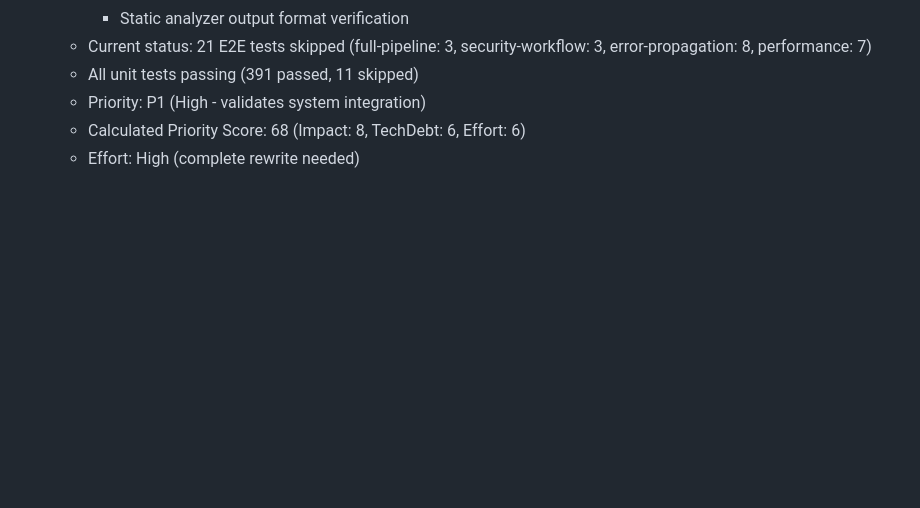
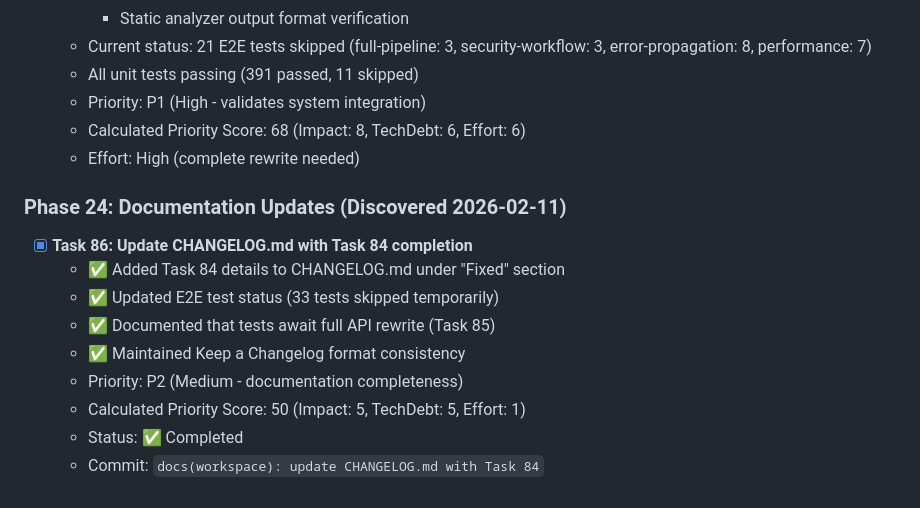
Before and after one commit to HasegawaMasahide/it_supervisor, a Markdown page: progress.md, the part around the change. Drawn GitHub-style; blank space fills up the shorter version.

Commit message:
docs(workspace): Task 84でCHANGELOG.mdを更新
Added Task 84 completion details to CHANGELOG.md:
- Fixed E2E integration test API mismatches
- Documented that 33 E2E tests are temporarily skipped
- Noted tests await full API rewrite (Task 85)
- Updated progress.md to mark Task 86 as completed

Co-Authored-By: Claude Sonnet 4.5 <noreply@anthropic.com>

Task: #86
Phase: 24
Priority: P2 (Score: 50)
Category: docs
Scope: workspace
Files-Changed: 2
Lines-Added: 13
Lines-Deleted: 1

```diff
--- a/progress.md
+++ b/progress.md
@@ -1010,3 +1010,15 @@ Record any discoveries that need further investigation:
   - Priority: P1 (High - validates system integration)
   - Calculated Priority Score: 68 (Impact: 8, TechDebt: 6, Effort: 6)
   - Effort: High (complete rewrite needed)
+
+### Phase 24: Documentation Updates (Discovered 2026-02-11)
+
+- [x] **Task 86: Update CHANGELOG.md with Task 84 completion**
+  - ✅ Added Task 84 details to CHANGELOG.md under "Fixed" section
+  - ✅ Updated E2E test status (33 tests skipped temporarily)
+  - ✅ Documented that tests await full API rewrite (Task 85)
+  - ✅ Maintained Keep a Changelog format consistency
+  - Priority: P2 (Medium - documentation completeness)
+  - Calculated Priority Score: 50 (Impact: 5, TechDebt: 5, Effort: 1)
+  - Status: ✅ Completed
+  - Commit: `docs(workspace): update CHANGELOG.md with Task 84`
```
Also changed, not shown: CHANGELOG.md (+1 -1 lines).
